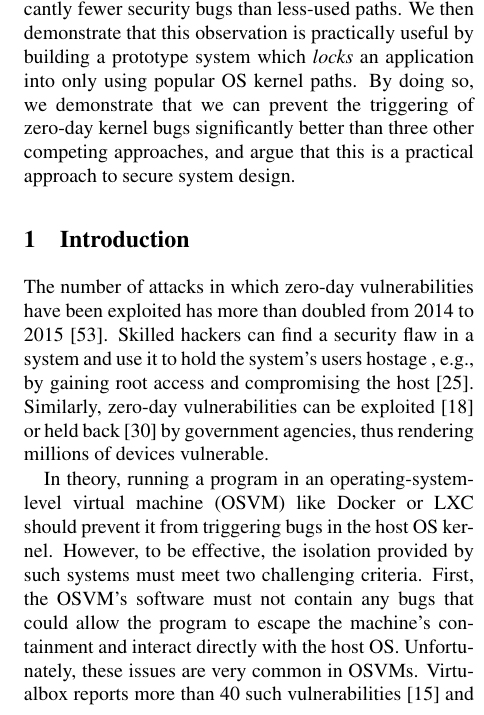
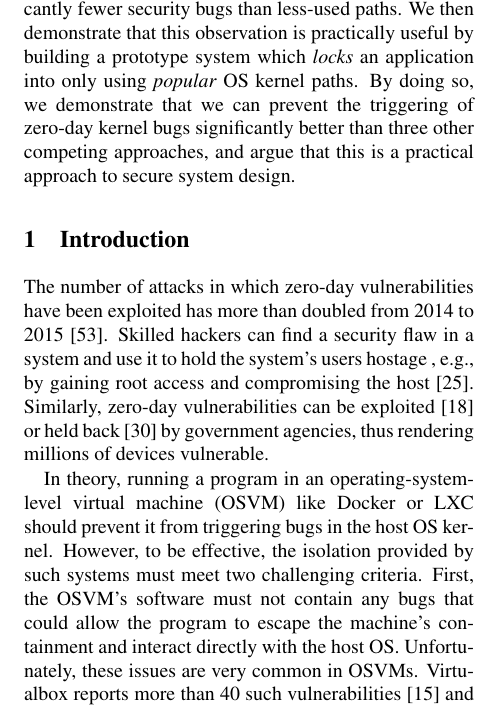
Before and after one commit to detectivelyw/lind_paper_nsdi17, a LaTeX document (paper.tex, which reads abstract.tex): part of one column of page 1 of 13, cut so that both start at the same text. Compiled offline with pdfLaTeX; a LaTeX package or settings file that is missing is left out.

Commit message:
minor patch to abstract

```diff
--- a/abstract.tex
+++ b/abstract.tex
@@ -33,7 +33,7 @@ In this paper, we propose a new security metric showing strong correlation betwe
 and kernel vulnerabilities. We verified that the OS kernel paths accessed
 by popular applications in everyday use contain significantly fewer security bugs than less-used paths.  We then demonstrate that this observation is
 practically useful by building a prototype system which \textit{locks} an
-application into only using popular OS kernel paths.  By doing so, we
+application into only using \textit{popular} OS kernel paths.  By doing so, we
 demonstrate that
 we can prevent the triggering of zero-day kernel bugs
 significantly better than three other competing approaches, and argue that
```
